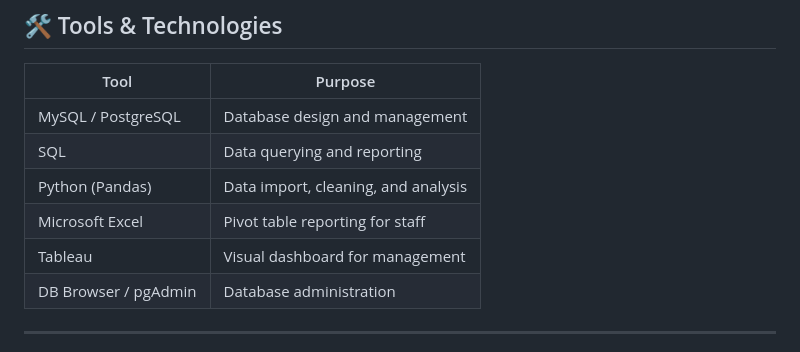
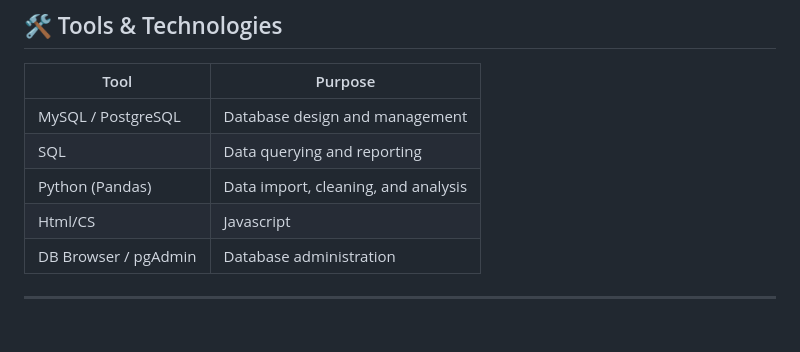
Before and after one commit to Yahwehboi/attendance_system, a Markdown page: README.md, the part around one of its changes. GitHub-like rendering.

```diff
--- a/README.md
+++ b/README.md
@@ -28,8 +28,7 @@ The consequence: students who were falling behind were only identified *after* t
 | MySQL / PostgreSQL | Database design and management |
 | SQL | Data querying and reporting |
 | Python (Pandas) | Data import, cleaning, and analysis |
-| Microsoft Excel | Pivot table reporting for staff |
-| Tableau | Visual dashboard for management |
+| Html/CS| Javascript |
 | DB Browser / pgAdmin | Database administration |
 
 ---
```
Also changed, not shown: other parts of README.md (+1 -1 lines).
